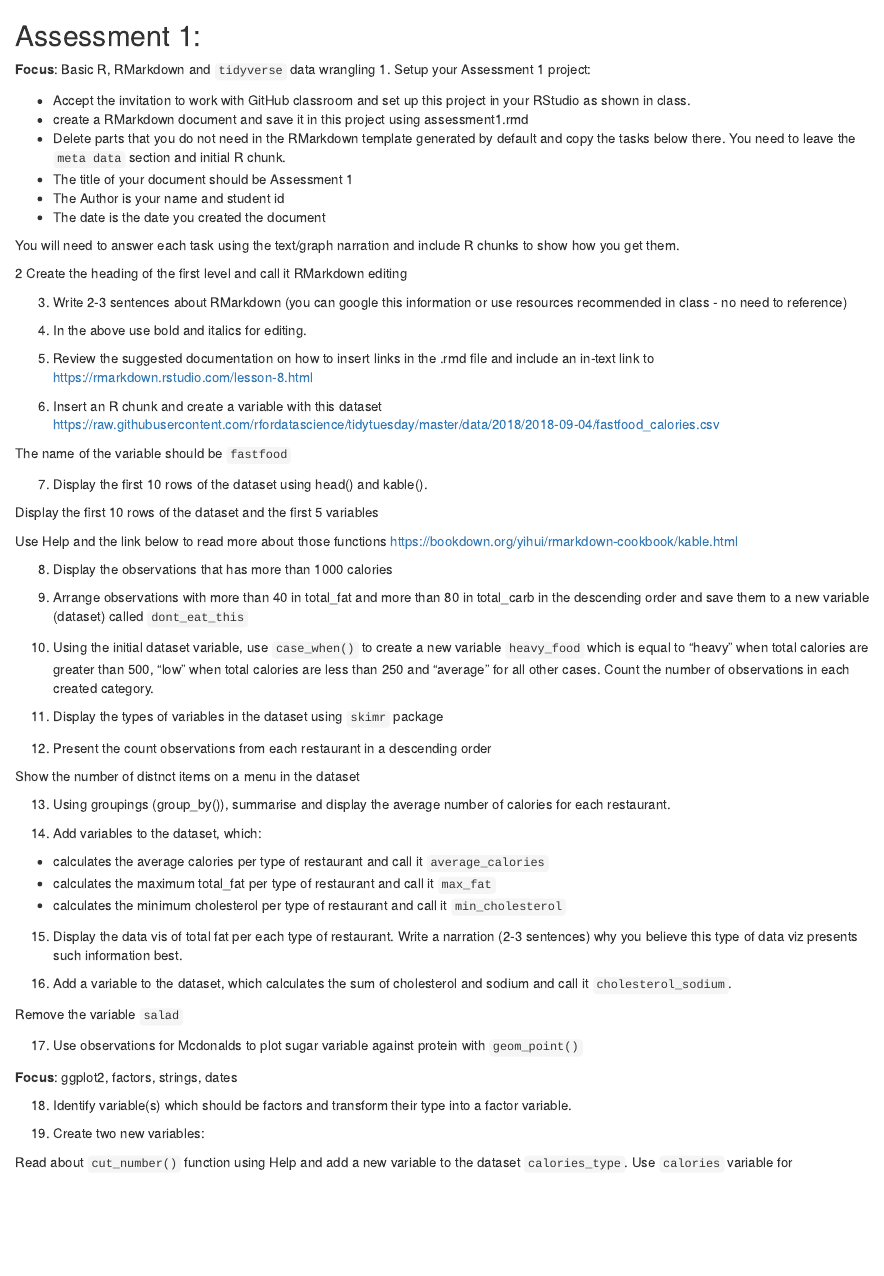
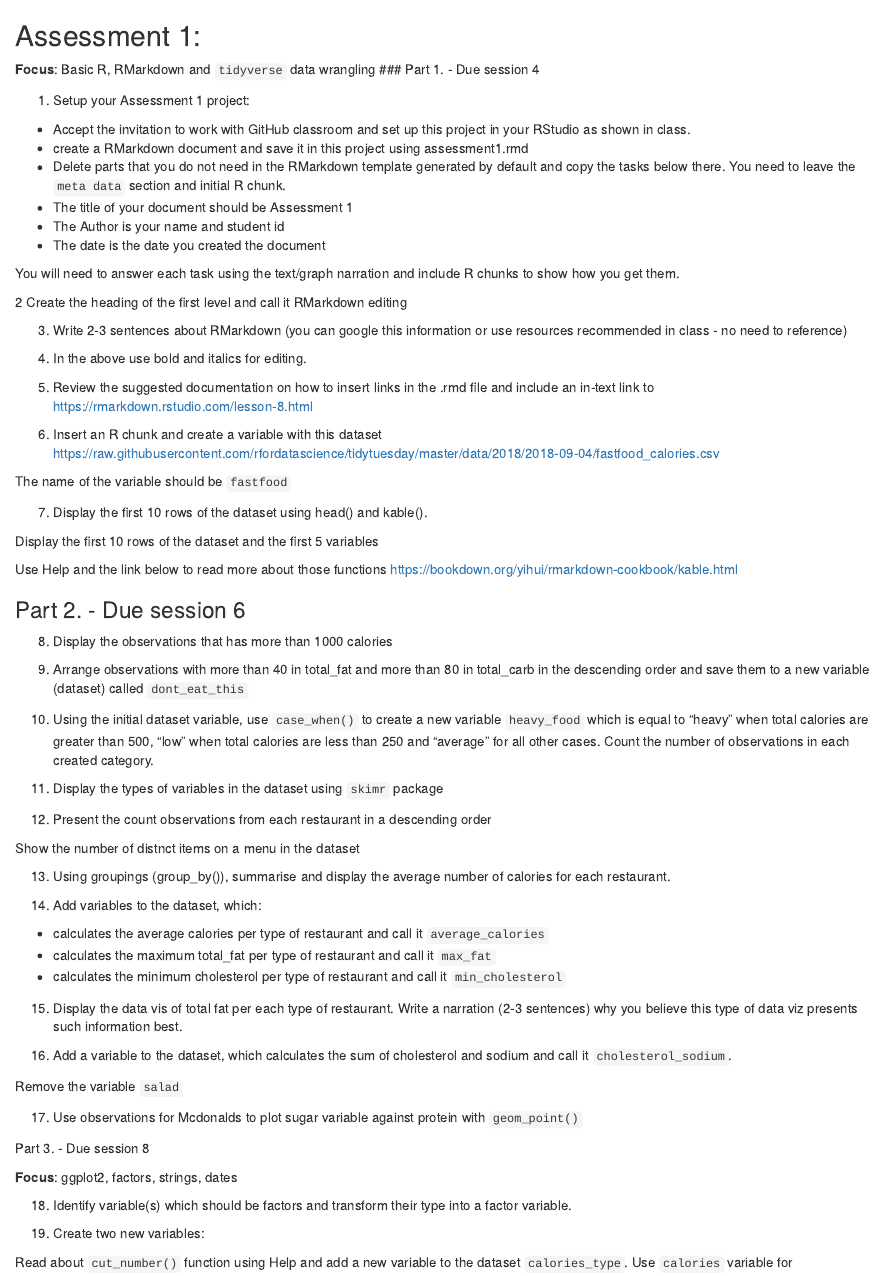
Before and after one commit to echoppp/bco7000, an R Markdown document (assessment/assessment1.rmd): the page in a window 1100 px wide, from its top. Rendered offline with R 4.5, knitr and Pandoc, with nearby package versions.

Commit message:
Update assessment1.rmd

```diff
--- a/assessment/assessment1.rmd
+++ b/assessment/assessment1.rmd
@@ -1,6 +1,8 @@
 ## Assessment 1:
 
 **Focus**: Basic R, RMarkdown and `tidyverse` data wrangling
+### Part 1. - Due session 4
+
 1. Setup your Assessment 1 project:
 
 - Accept the invitation to work with GitHub classroom and set up this project in your RStudio as shown in class.
@@ -31,6 +33,8 @@ Display the first 10 rows of the dataset and the first 5 variables
 
 Use Help and the link below to read more about those functions  https://bookdown.org/yihui/rmarkdown-cookbook/kable.html
 
+### Part 2. - Due session 6
+
 8. Display the observations that has more than 1000 calories
 
 9. Arrange observations with more than 40 in total_fat and more than 80 in total_carb in the descending order and save them to a new variable (dataset) called `dont_eat_this`
@@ -59,6 +63,7 @@ Remove the variable `salad`
 
 17. Use observations for Mcdonalds to plot sugar variable against protein with `geom_point()`
 
+Part 3. - Due session 8
 
 **Focus**: ggplot2, factors, strings, dates
 
```
